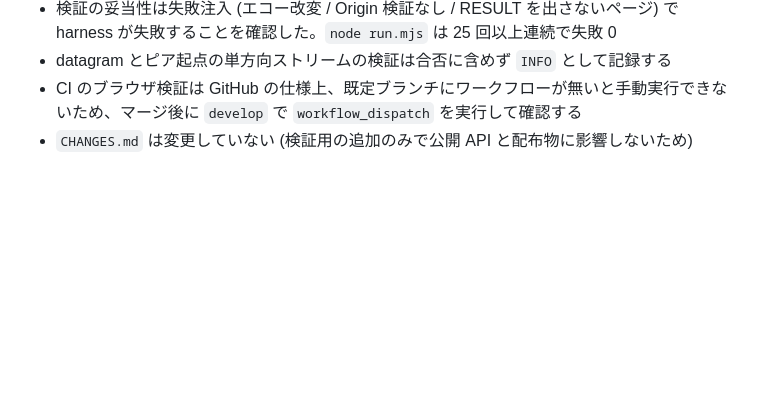
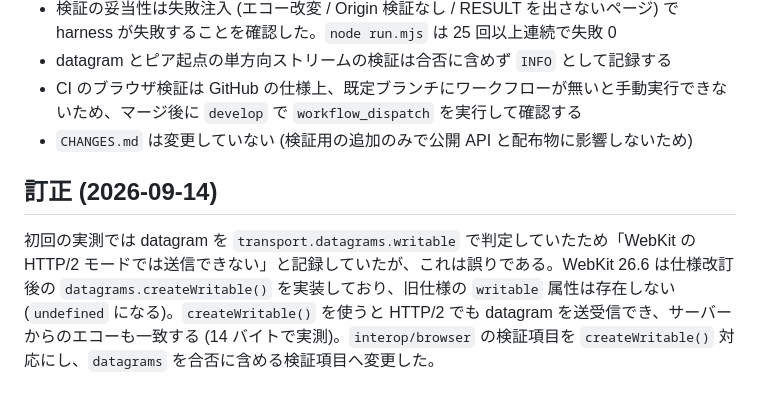
Before and after one commit to shiguredo/http2-rs, a Markdown page: issues/closed/0160-test-add-webkit-webtransport-interop.md, the part around the change. GitHub-like rendering; blank space fills up the shorter version.

Commit message:
0160 訂正を追記する

```diff
--- a/issues/closed/0160-test-add-webkit-webtransport-interop.md
+++ b/issues/closed/0160-test-add-webkit-webtransport-interop.md
@@ -126,3 +126,7 @@ http3-rs は `interop/browser` で Chromium / WebKit から H3 の WebTransport
 - datagram とピア起点の単方向ストリームの検証は合否に含めず `INFO` として記録する
 - CI のブラウザ検証は GitHub の仕様上、既定ブランチにワークフローが無いと手動実行できないため、マージ後に `develop` で `workflow_dispatch` を実行して確認する
 - `CHANGES.md` は変更していない (検証用の追加のみで公開 API と配布物に影響しないため)
+
+## 訂正 (2026-09-14)
+
+初回の実測では datagram を `transport.datagrams.writable` で判定していたため「WebKit の HTTP/2 モードでは送信できない」と記録していたが、これは誤りである。WebKit 26.6 は仕様改訂後の `datagrams.createWritable()` を実装しており、旧仕様の `writable` 属性は存在しない (`undefined` になる)。`createWritable()` を使うと HTTP/2 でも datagram を送受信でき、サーバーからのエコーも一致する (14 バイトで実測)。`interop/browser` の検証項目を `createWritable()` 対応にし、`datagrams` を合否に含める検証項目へ変更した。
```
